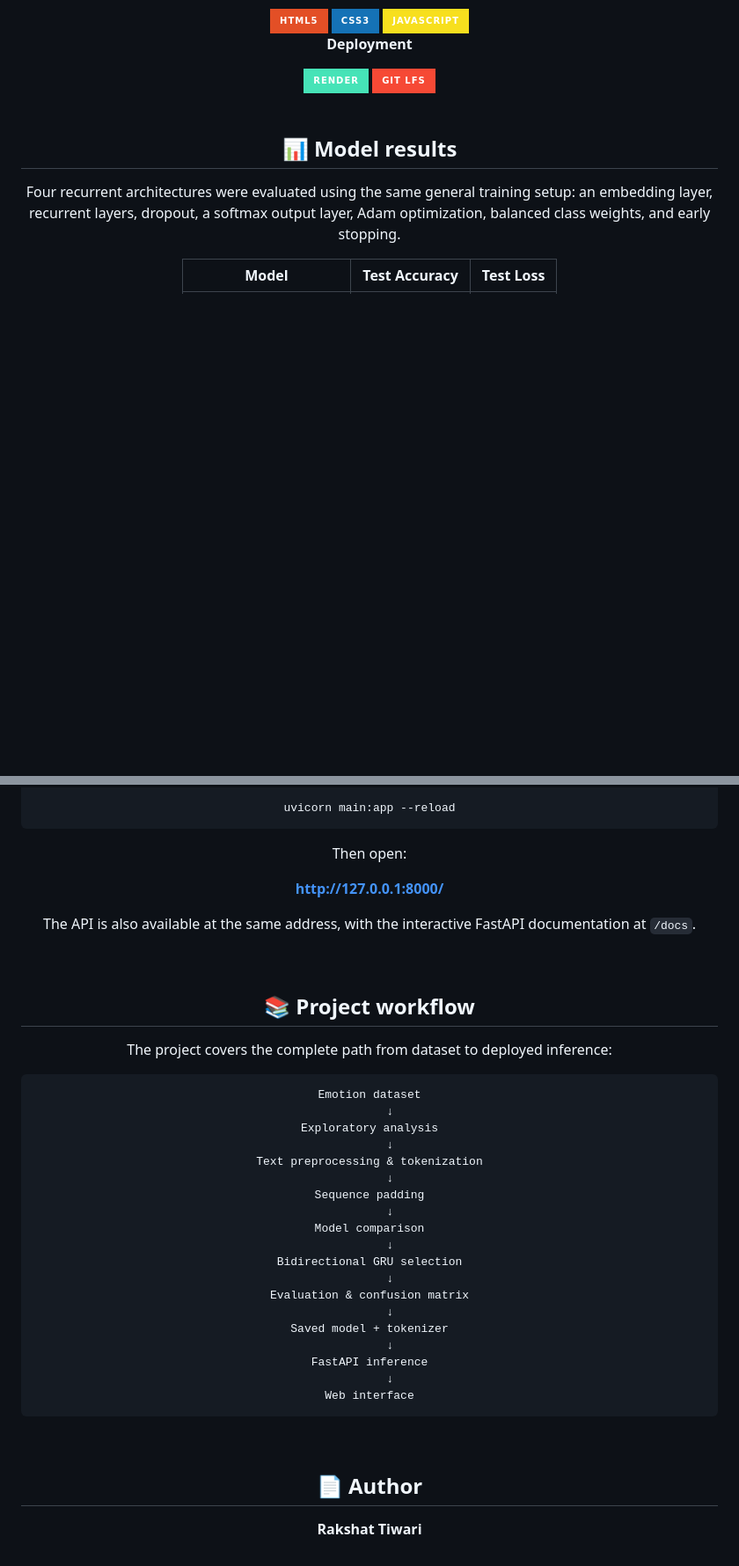
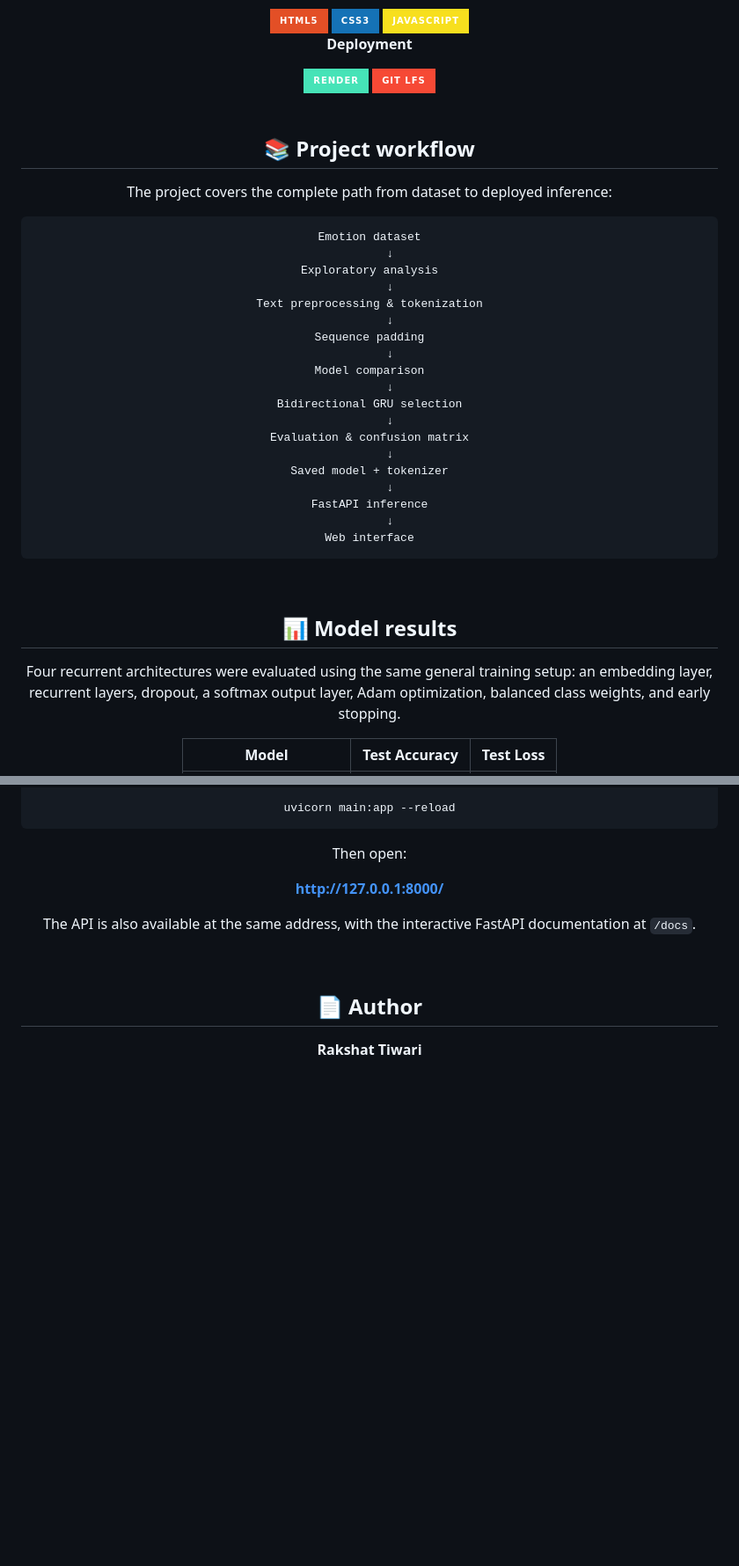
Before and after one commit to RakshatTiwari/nlp-text-emotion-classification, a Markdown page: README.md, 2 parts joined by grey strips. Shown at 88% size. GitHub-like rendering; badges without logos; blank space fills up the shorter version.

````diff
--- a/README.md
+++ b/README.md
@@ -116,6 +116,34 @@ The trained model and tokenizer are loaded when the FastAPI application starts,
 <img src="https://img.shields.io/badge/Git%20LFS-F64935?style=for-the-badge&logo=git-lfs&logoColor=white" />
 
 </div>
+
+<br/>
+
+## 📚 Project workflow
+
+The project covers the complete path from dataset to deployed inference:
+
+```text
+Emotion dataset
+      ↓
+Exploratory analysis
+      ↓
+Text preprocessing & tokenization
+      ↓
+Sequence padding
+      ↓
+Model comparison
+      ↓
+Bidirectional GRU selection
+      ↓
+Evaluation & confusion matrix
+      ↓
+Saved model + tokenizer
+      ↓
+FastAPI inference
+      ↓
+Web interface
+```
 
 <br/>
 
@@ -253,34 +281,6 @@ The API is also available at the same address, with the interactive FastAPI docu
 
 <br/>
 
-## 📚 Project workflow
-
-The project covers the complete path from dataset to deployed inference:
-
-```text
-Emotion dataset
-      ↓
-Exploratory analysis
-      ↓
-Text preprocessing & tokenization
-      ↓
-Sequence padding
-      ↓
-Model comparison
-      ↓
-Bidirectional GRU selection
-      ↓
-Evaluation & confusion matrix
-      ↓
-Saved model + tokenizer
-      ↓
-FastAPI inference
-      ↓
-Web interface
-```
-
-<br/>
-
 ## 📄 Author
 
 **Rakshat Tiwari**
````
Also changed, not shown: other parts of README.md (+15 -15 lines).
